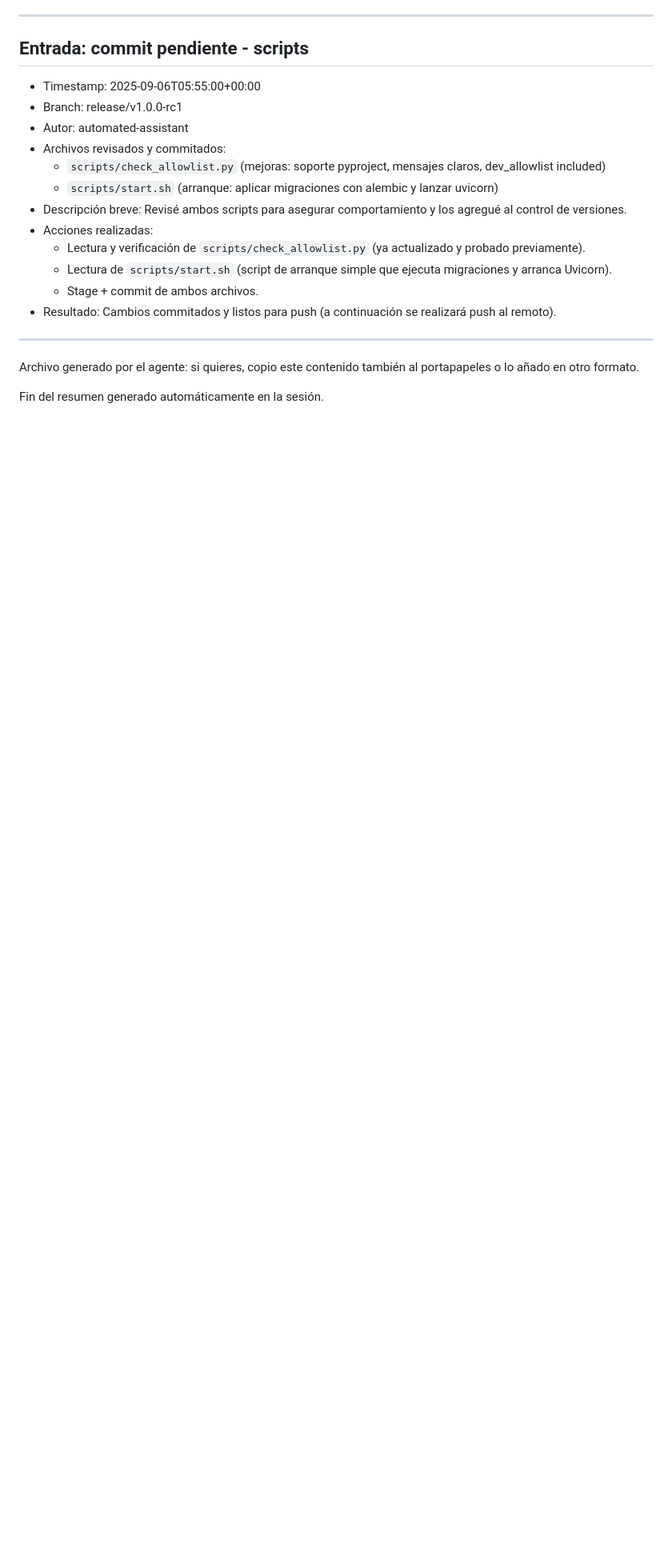
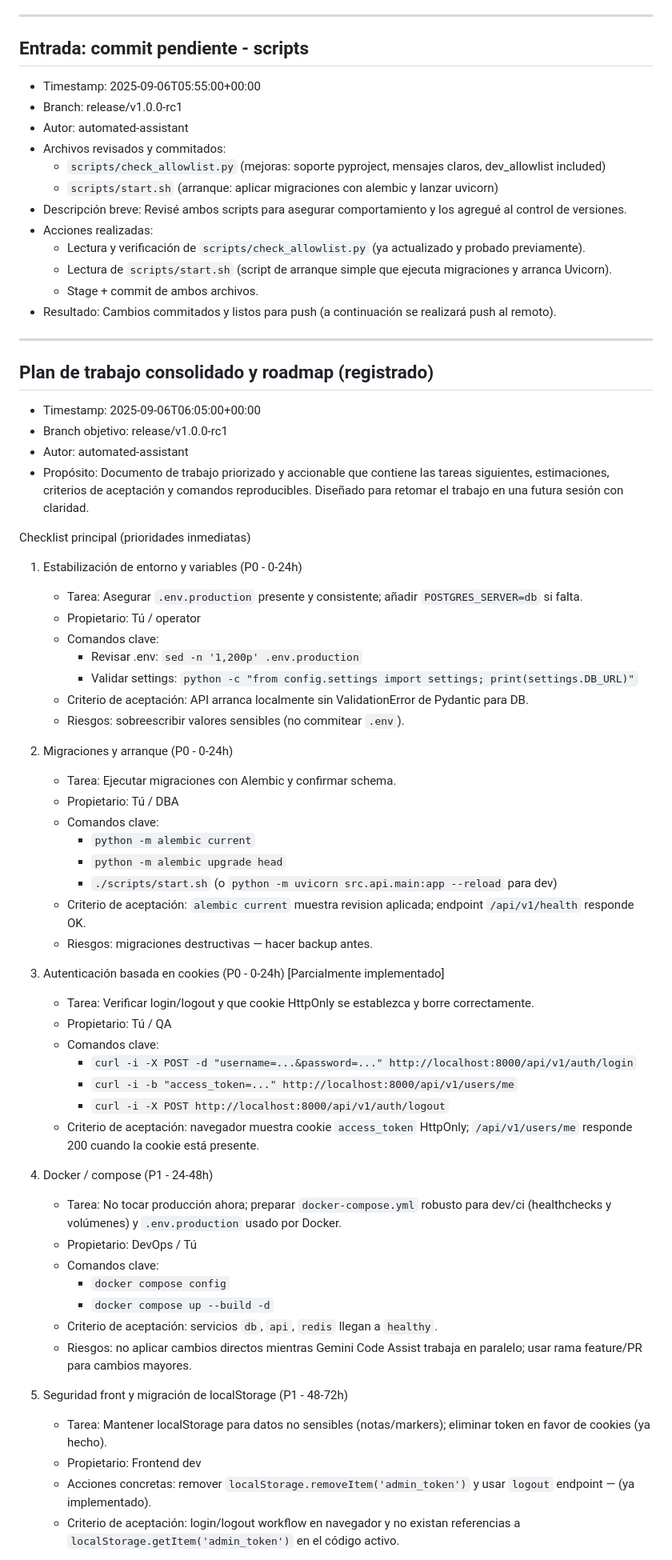
Before and after one commit to eevans-d/GRUPO_GAD, a Markdown page: docs/GUARDRAILS_REGISTRY.md, the part around the change printed below. Shown: that part at 80% size. Drawn GitHub-style; blank space fills up the shorter version.

Commit message:
docs(guardrails): add consolidated roadmap and next-steps plan

```diff
--- a/docs/GUARDRAILS_REGISTRY.md
+++ b/docs/GUARDRAILS_REGISTRY.md
@@ -159,6 +159,54 @@ Checklist de requisitos atendidos
 
 ---
 
-Archivo generado por el agente: si quieres, copio este contenido también al portapapeles o lo añado en otro formato.
+## Plan de trabajo consolidado y roadmap (registrado)
 
-Fin del resumen generado automáticamente en la sesión.
+- Timestamp: 2025-09-06T06:05:00+00:00
+- Branch objetivo: release/v1.0.0-rc1
+- Autor: automated-assistant
+- Propósito: Documento de trabajo priorizado y accionable que contiene las tareas siguientes, estimaciones, criterios de aceptación y comandos reproducibles. Diseñado para retomar el trabajo en una futura sesión con claridad.
+
+Checklist principal (prioridades inmediatas)
+1) Estabilización de entorno y variables (P0 - 0-24h)
+   - Tarea: Asegurar `.env.production` presente y consistente; añadir `POSTGRES_SERVER=db` si falta.
+   - Propietario: Tú / operator
+   - Comandos clave:
+     - Revisar .env: `sed -n '1,200p' .env.production`
+     - Validar settings: `python -c "from config.settings import settings; print(settings.DB_URL)"`
+   - Criterio de aceptación: API arranca localmente sin ValidationError de Pydantic para DB.
+   - Riesgos: sobreescribir valores sensibles (no commitear `.env`).
+
+2) Migraciones y arranque (P0 - 0-24h)
+   - Tarea: Ejecutar migraciones con Alembic y confirmar schema.
+   - Propietario: Tú / DBA
+   - Comandos clave:
+     - `python -m alembic current`
+     - `python -m alembic upgrade head`
+     - `./scripts/start.sh` (o `python -m uvicorn src.api.main:app --reload` para dev)
+   - Criterio de aceptación: `alembic current` muestra revision aplicada; endpoint `/api/v1/health` responde OK.
+   - Riesgos: migraciones destructivas — hacer backup antes.
+
+3) Autenticación basada en cookies (P0 - 0-24h) [Parcialmente implementado]
+   - Tarea: Verificar login/logout y que cookie HttpOnly se establezca y borre correctamente.
+   - Propietario: Tú / QA
+   - Comandos clave:
+     - `curl -i -X POST -d "username=...&password=..." http://localhost:8000/api/v1/auth/login`
+     - `curl -i -b "access_token=..." http://localhost:8000/api/v1/users/me`
+     - `curl -i -X POST http://localhost:8000/api/v1/auth/logout`
+   - Criterio de aceptación: navegador muestra cookie `access_token` HttpOnly; `/api/v1/users/me` responde 200 cuando la cookie está presente.
+
+4) Docker / compose (P1 - 24-48h)
+   - Tarea: No tocar producción ahora; preparar `docker-compose.yml` robusto para dev/ci (healthchecks y volúmenes) y `.env.production` usado por Docker.
+   - Propietario: DevOps / Tú
+   - Comandos clave:
+     - `docker compose config`
+     - `docker compose up --build -d`
+   - Criterio de aceptación: servicios `db`, `api`, `redis` llegan a `healthy`.
+   - Riesgos: no aplicar cambios directos mientras Gemini Code Assist trabaja en paralelo; usar rama feature/PR para cambios mayores.
+
+5) Seguridad front y migración de localStorage (P1 - 48-72h)
+   - Tarea: Mantener localStorage para datos no sensibles (notas/markers); eliminar token en favor de cookies (ya hecho).
+   - Propietario: Frontend dev
+   - Acciones concretas: remover `localStorage.removeItem('admin_token')` y usar `logout` endpoint — (ya implementado).
+   - Criterio de aceptación: login/logout workflow en navegador y no existan referencias a `localStorage.getItem('admin_token')` en el código activo.
+
```
Also changed, not shown: other parts of docs/GUARDRAILS_REGISTRY.md (+24 -0 lines).
